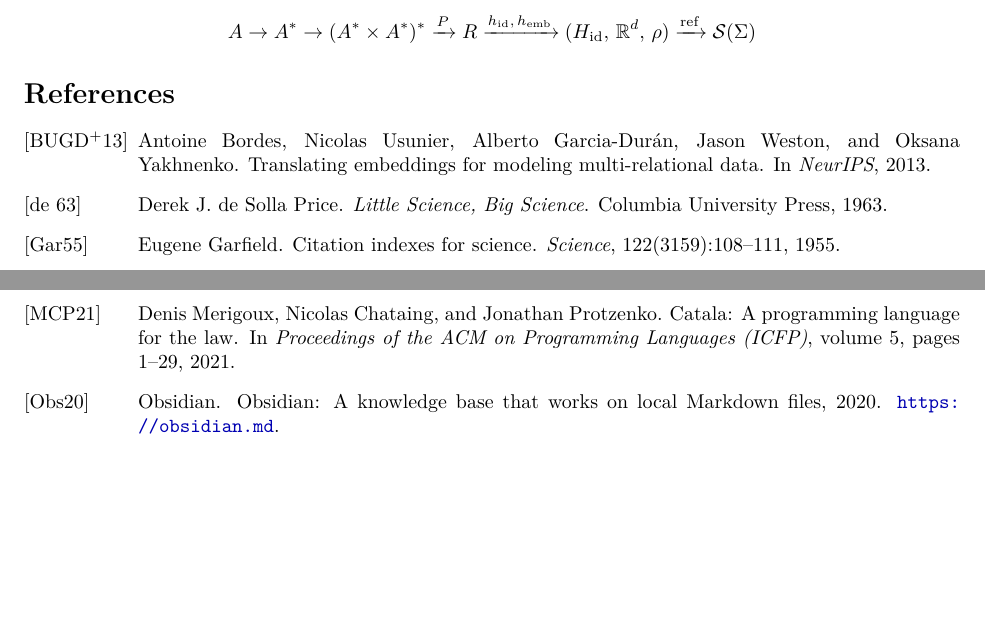
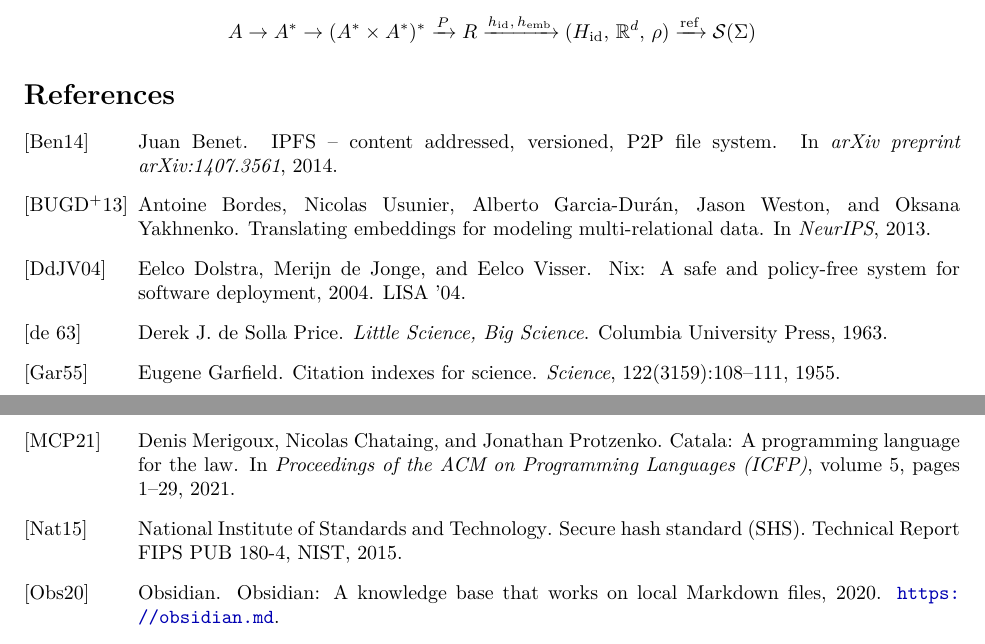
Before and after one commit to MathNetwork/Astrolabe, a LaTeX paper (paper/main.tex, which reads paper/references.bib): two parts of pages 13 and 14 of 14, joined at a grey line, cut so that both start at the same text, the shorter picture padded with empty space. Compiled offline with pdfLaTeX.

Commit message:
paper §2: cite NIST FIPS 180-4, IPFS, Nix for content-addressing and hash properties
Co-Authored-By: Claude Opus 4.6 (1M context) <noreply@anthropic.com>

```diff
--- a/paper/references.bib
+++ b/paper/references.bib
@@ -297,3 +297,14 @@
   year      = {2002},
   note      = {Available at \url{https://pi.math.cornell.edu/~hatcher/AT/ATpage.html}},
 }
+
+% ============================================
+% Content Addressing and Cryptographic Hashing
+% ============================================
+
+@techreport{NIST2015,
+  author      = {{National Institute of Standards and Technology}},
+  title       = {Secure Hash Standard ({SHS})},
+  institution = {NIST},
+  number      = {FIPS PUB 180-4},
+  year        = {2015},
@@ -299,0 +316,11 @@
+  title     = {{IPFS} -- Content Addressed, Versioned, {P2P} File System},
+  booktitle = {arXiv preprint arXiv:1407.3561},
+  year      = {2014},
+}
+
+@misc{Dolstra2004,
+  author = {Eelco Dolstra and Merijn de Jonge and Eelco Visser},
+  title  = {Nix: A Safe and Policy-Free System for Software Deployment},
+  year   = {2004},
+  note   = {LISA '04},
+}
```
Also changed, not shown: paper/sections/foundations.tex (+2 -2 lines), paper/references.bib (5 more changed lines).
